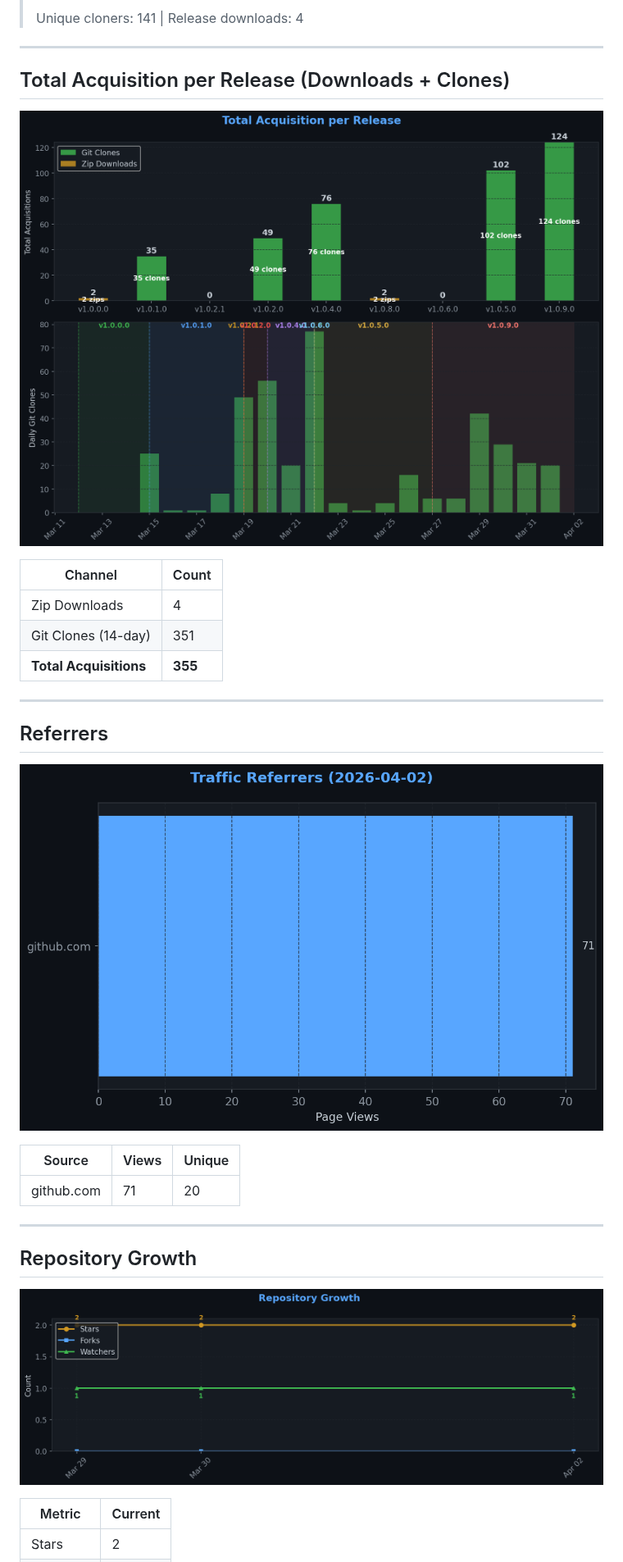
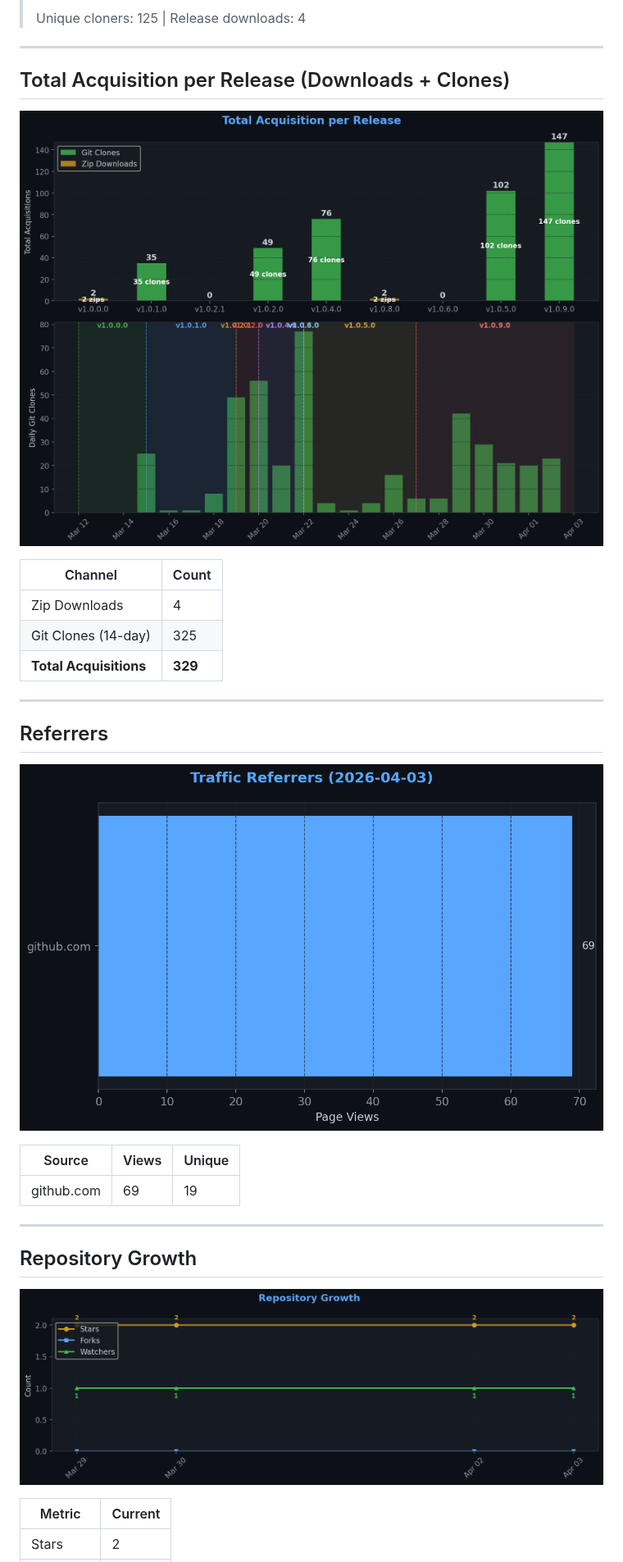
Before and after one commit to TheCodingDad-TisonK/FS25_WorkplaceTriggers, a Markdown page: .github/traffic/SUMMARY.md, the part around one of its changes. Shown at 82% size. Rendered like a GitHub page; pictures changed too: .github/traffic/charts/downloads.png, .github/traffic/charts/growth.png, .github/traffic/charts/referrers.png.

```diff
--- a/.github/traffic/SUMMARY.md
+++ b/.github/traffic/SUMMARY.md
@@ -34,5 +34,5 @@
 >
-> Unique cloners: 141 | Release downloads: 4
+> Unique cloners: 125 | Release downloads: 4
 
 ---
 
@@ -43,8 +43,8 @@
 | Channel | Count |
 |---------|-------|
 | Zip Downloads | 4 |
-| Git Clones (14-day) | 351 |
-| **Total Acquisitions** | **355** |
+| Git Clones (14-day) | 325 |
+| **Total Acquisitions** | **329** |
 
 ---
 
@@ -54,7 +54,7 @@
 
 | Source | Views | Unique |
 |--------|-------|--------|
-| github.com | 71 | 20 |
+| github.com | 69 | 19 |
 
 ---
 
```
Also changed, not shown: other parts of .github/traffic/SUMMARY.md (+11 -11 lines), .github/traffic/charts/conversion.png, .github/traffic/charts/engagement.png, .github/traffic/charts/views_clones.png, 5 other files.
